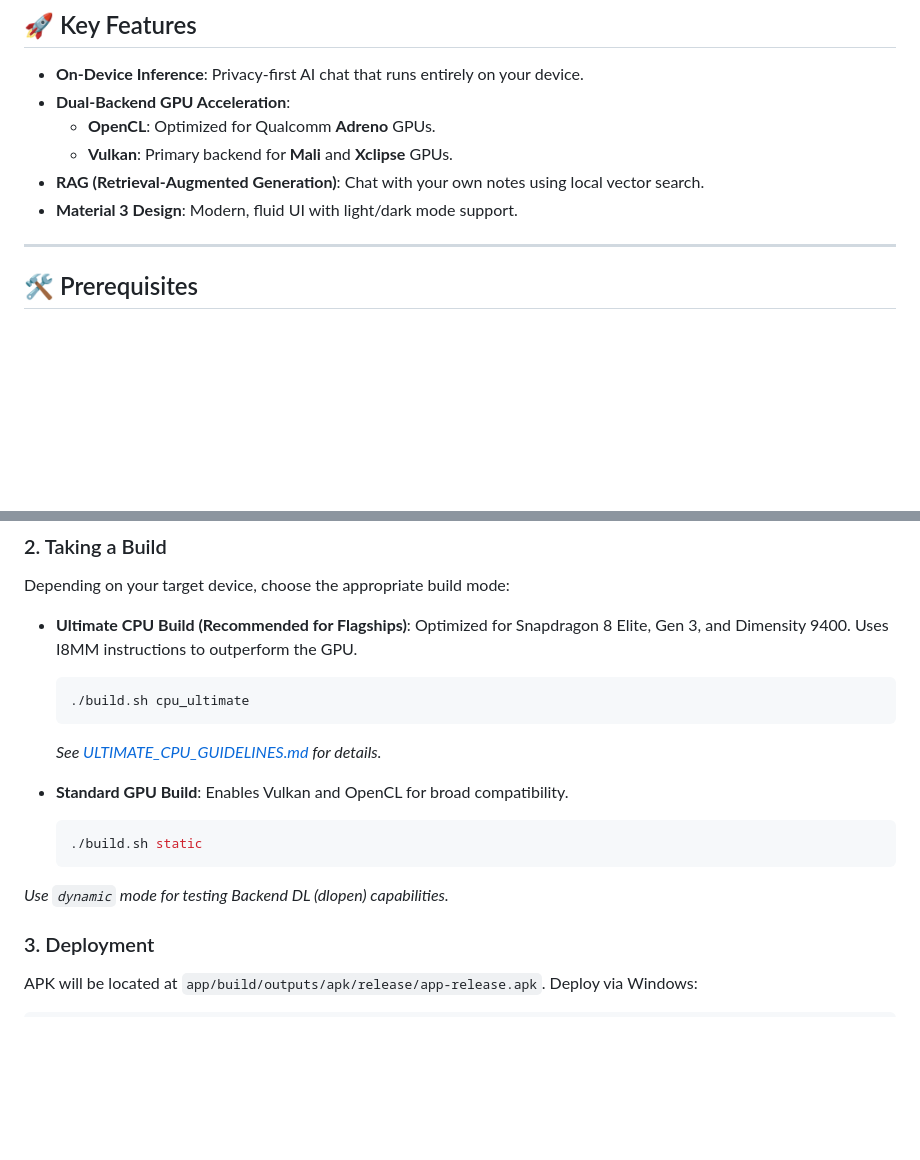
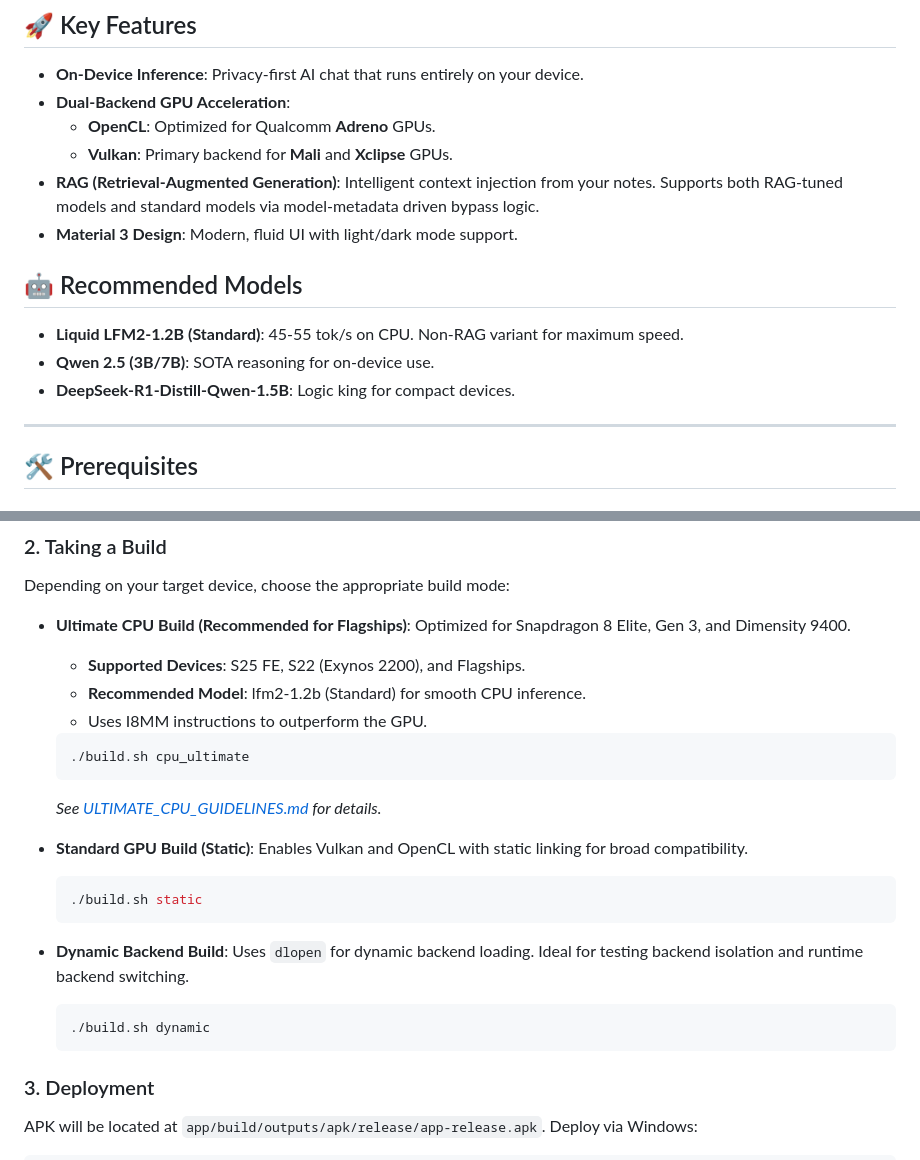
Before and after one commit to Canahmetozguven/androidllmnoteapp, a Markdown page: README.md, 2 parts joined by grey strips. Rendered like a GitHub page; blank space fills up the shorter version.

Commit message:
docs(ai): update model/setup docs for Liquid non-RAG and CPU backend

````diff
--- a/README.md
+++ b/README.md
@@ -7,8 +7,13 @@ A high-performance Android note-taking application featuring on-device Large Lan
 - **Dual-Backend GPU Acceleration**:
     - **OpenCL**: Optimized for Qualcomm **Adreno** GPUs.
     - **Vulkan**: Primary backend for **Mali** and **Xclipse** GPUs.
-- **RAG (Retrieval-Augmented Generation)**: Chat with your own notes using local vector search.
+- **RAG (Retrieval-Augmented Generation)**: Intelligent context injection from your notes. Supports both RAG-tuned models and standard models via model-metadata driven bypass logic.
 - **Material 3 Design**: Modern, fluid UI with light/dark mode support.
+
+## 🤖 Recommended Models
+- **Liquid LFM2-1.2B (Standard)**: 45-55 tok/s on CPU. Non-RAG variant for maximum speed.
+- **Qwen 2.5 (3B/7B)**: SOTA reasoning for on-device use.
+- **DeepSeek-R1-Distill-Qwen-1.5B**: Logic king for compact devices.
 
 ---
 
@@ -37,19 +42,26 @@ Run the setup script inside WSL:
 Depending on your target device, choose the appropriate build mode:
 
 - **Ultimate CPU Build (Recommended for Flagships)**:
-  Optimized for Snapdragon 8 Elite, Gen 3, and Dimensity 9400. Uses I8MM instructions to outperform the GPU.
+  Optimized for Snapdragon 8 Elite, Gen 3, and Dimensity 9400.
+  - **Supported Devices**: S25 FE, S22 (Exynos 2200), and Flagships.
+  - **Recommended Model**: lfm2-1.2b (Standard) for smooth CPU inference.
+  - Uses I8MM instructions to outperform the GPU.
   ```bash
   ./build.sh cpu_ultimate
   ```
   *See [ULTIMATE_CPU_GUIDELINES.md](./docs/strategy/ULTIMATE_CPU_GUIDELINES.md) for details.*
 
-- **Standard GPU Build**:
-  Enables Vulkan and OpenCL for broad compatibility.
+- **Standard GPU Build (Static)**:
+  Enables Vulkan and OpenCL with static linking for broad compatibility.
   ```bash
   ./build.sh static
   ```
 
-*Use `dynamic` mode for testing Backend DL (dlopen) capabilities.*
+- **Dynamic Backend Build**:
+  Uses `dlopen` for dynamic backend loading. Ideal for testing backend isolation and runtime backend switching.
+  ```bash
+  ./build.sh dynamic
+  ```
 
 ### 3. Deployment
 APK will be located at `app/build/outputs/apk/release/app-release.apk`.
````
Also changed, not shown: docs/strategy/ULTIMATE_CPU_GUIDELINES.md (+12 -4 lines), 1 other file.
